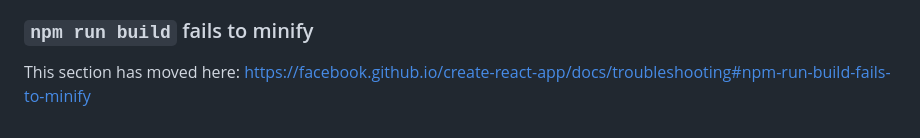
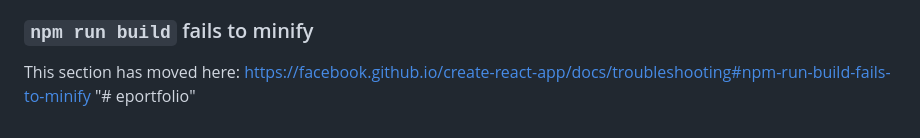
Before and after one commit to vichi06/ePortfolio, a Markdown page: README.md, the part around the change. Rendered like a GitHub page.

```diff
--- a/README.md
+++ b/README.md
@@ -68,3 +68,4 @@ This section has moved here: [https://facebook.github.io/create-react-app/docs/d
 ### `npm run build` fails to minify
 
 This section has moved here: [https://facebook.github.io/create-react-app/docs/troubleshooting#npm-run-build-fails-to-minify](https://facebook.github.io/create-react-app/docs/troubleshooting#npm-run-build-fails-to-minify)
+"# eportfolio"
```
